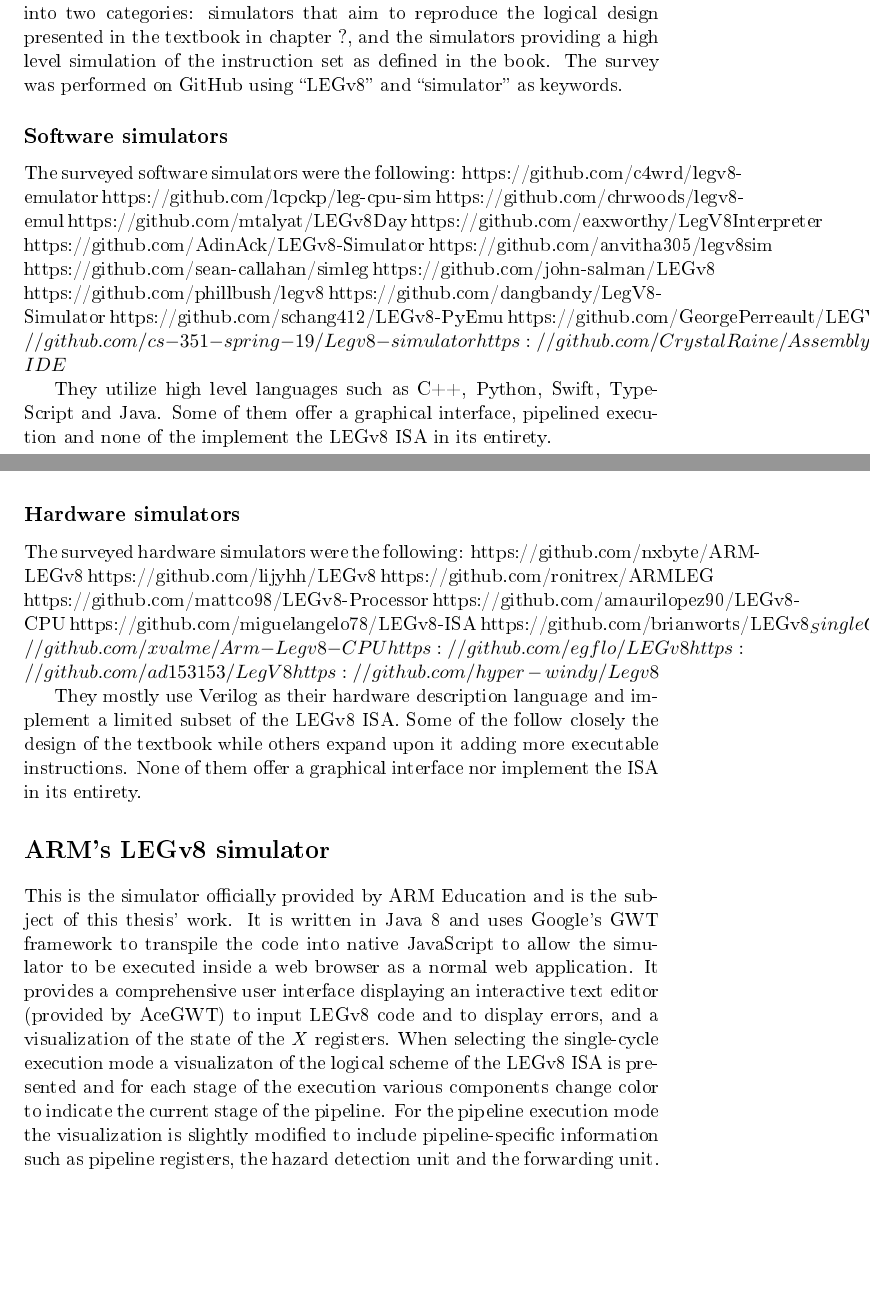
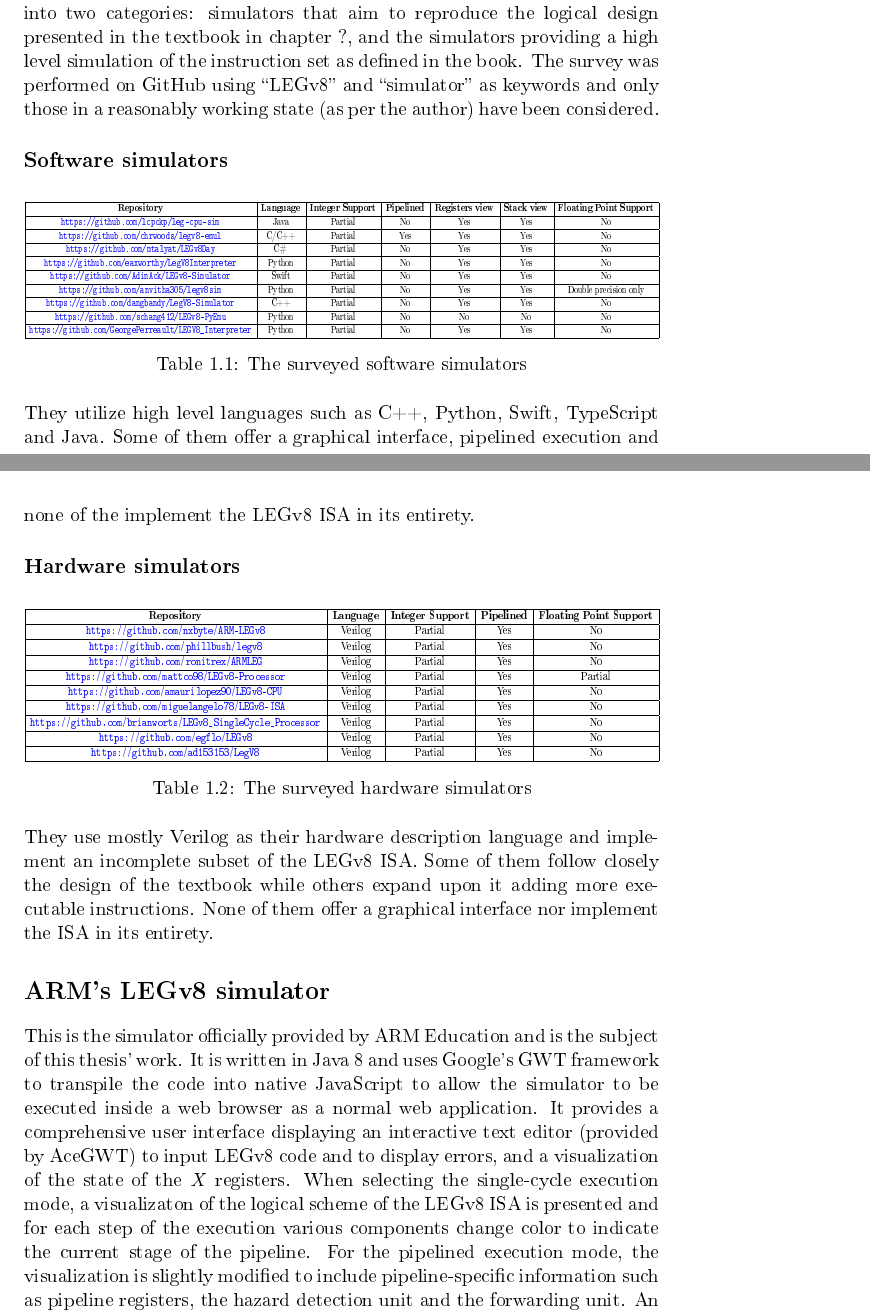
Before and after one commit to simdeistud/bachelors-thesis, a LaTeX thesis (sources/Thesis.tex, which reads sources/Main/Chapter1.tex): two parts of pages 10 and 11 of 35, joined at a grey line, cut so that both start at the same text, the shorter picture padded with empty space. The pictures show the PDF file sources/Thesis.pdf that the author committed with the source.

Commit message:
Added overview of LEGv8 simulators to chapter 1

```diff
--- a/sources/Main/Chapter1.tex
+++ b/sources/Main/Chapter1.tex
@@ -5,26 +5,37 @@
 \section*{The LEGv8 simulators landscape}
 
 The current landscape of publicly available LEGv8 simulators can be divided into two categories: simulators that aim to reproduce the logical design presented in the textbook in chapter ?, and the simulators providing a high level simulation of the instruction set as defined in the book.
-The survey was performed on GitHub using ``LEGv8'' and ``simulator'' as keywords.
+The survey was performed on GitHub using ``LEGv8'' and ``simulator'' as keywords and only those in a reasonably working state (as per the author) have been considered.
 
 \subsection*{Software simulators}
 
-The surveyed software simulators were the following:
-https://github.com/c4wrd/legv8-emulator
-https://github.com/lcpckp/leg-cpu-sim
-https://github.com/chrwoods/legv8-emul
-https://github.com/mtalyat/LEGv8Day
-https://github.com/eaxworthy/LegV8Interpreter
-https://github.com/AdinAck/LEGv8-Simulator
-https://github.com/anvitha305/legv8sim
-https://github.com/sean-callahan/simleg
-https://github.com/john-salman/LEGv8
-https://github.com/phillbush/legv8
-https://github.com/dangbandy/LegV8-Simulator
-https://github.com/schang412/LEGv8-PyEmu
-https://github.com/GeorgePerreault/LEGV8_Interpreter
-https://github.com/cs-351-spring-19/Legv8-simulator
-https://github.com/CrystalRaine/Assembly-IDE
+\begin{table}[H]
+	\centering
+	\resizebox{\columnwidth}{40}{\small \begin{tabular}{|c|c|c|c|c|c|c|}
+		\hline
+		\textbf{Repository} & \textbf{Language} & \textbf{Integer Support} & \textbf{Pipelined} & \textbf{Registers view} & \textbf{Stack view} & \textbf{Floating Point Support} \\
+		\hline
+		\url{https://github.com/lcpckp/leg-cpu-sim} & Java & Partial & No & Yes & Yes & No \\
+		\hline
+		\url{https://github.com/chrwoods/legv8-emul} & C/C++ & Partial & Yes & Yes & Yes & No \\
+		\hline
+		\url{https://github.com/mtalyat/LEGv8Day} & C\# & Partial & No & Yes & Yes & No \\
+		\hline
+		\url{https://github.com/eaxworthy/LegV8Interpreter} & Python & Partial & No & Yes & Yes & No\\
+		\hline
+		\url{https://github.com/AdinAck/LEGv8-Simulator} & Swift & Partial & No & Yes & Yes & No \\
+		\hline
+		\url{https://github.com/anvitha305/legv8sim} & Python & Partial & No & Yes & Yes & Double precision only \\
+		\hline
+		\url{https://github.com/dangbandy/LegV8-Simulator} & C++ & Partial & No & Yes & Yes & No\\
+		\hline
+		\url{https://github.com/schang412/LEGv8-PyEmu} & Python & Partial & No & No & No & No\\
+		\hline
+		\url{https://github.com/GeorgePerreault/LEGV8_Interpreter} & Python & Partial & No & Yes & Yes & No\\
+		\hline
+	\end{tabular}}
+	\caption{The surveyed software simulators}
+\end{table}
 
 They utilize high level languages such as C++, Python, Swift, TypeScript and Java. Some of them offer a graphical interface, pipelined execution and none of the implement the LEGv8 ISA in its entirety.
 
@@ -32,25 +43,40 @@ They utilize high level languages such as C++, Python, Swift, TypeScript and Jav
 
 \subsection*{Hardware simulators}
 
-The surveyed hardware simulators were the following:
-https://github.com/nxbyte/ARM-LEGv8
-https://github.com/lijyhh/LEGv8
-https://github.com/ronitrex/ARMLEG
-https://github.com/mattco98/LEGv8-Processor
-https://github.com/amaurilopez90/LEGv8-CPU
-https://github.com/miguelangelo78/LEGv8-ISA
-https://github.com/brianworts/LEGv8_SingleCycle_Processor
-https://github.com/xvalme/Arm-Legv8-CPU
-https://github.com/egflo/LEGv8
-https://github.com/ad153153/LegV8
-https://github.com/hyper-windy/Legv8
+\begin{table}[H]
+	\centering
+	\resizebox{\columnwidth}{45}{\small \begin{tabular}{|c|c|c|c|c|c|c|}
+		\hline
+		\textbf{Repository} & \textbf{Language} & \textbf{Integer Support} & \textbf{Pipelined} & \textbf{Floating Point Support} \\
+		\hline
+		\url{https://github.com/nxbyte/ARM-LEGv8} & Verilog & Partial & Yes & No \\
+		\hline
+		\url{https://github.com/phillbush/legv8} & Verilog & Partial & Yes & No \\
+		\hline
+		\url{https://github.com/ronitrex/ARMLEG} & Verilog & Partial & Yes & No \\
+		\hline
+		\url{https://github.com/mattco98/LEGv8-Processor} & Verilog & Partial & Yes & Partial \\
+		\hline
+		\url{https://github.com/amaurilopez90/LEGv8-CPU} & Verilog & Partial & Yes & No \\
+		\hline
+		\url{https://github.com/miguelangelo78/LEGv8-ISA} & Verilog & Partial & Yes & No \\
+		\hline
+		\url{https://github.com/brianworts/LEGv8_SingleCycle_Processor} & Verilog & Partial & Yes & No \\
+		\hline
+		\url{https://github.com/egflo/LEGv8} & Verilog & Partial & Yes & No \\
+		\hline
+		\url{https://github.com/ad153153/LegV8} & Verilog & Partial & Yes & No \\
+		\hline
+	\end{tabular}}
+	\caption{The surveyed hardware simulators}
+\end{table}
 
-They mostly use Verilog as their hardware description language and implement a limited subset of the LEGv8 ISA. Some of the follow closely the design of the textbook while others expand upon it adding more executable instructions. None of them offer a graphical interface nor implement the ISA in its entirety.
+They use mostly Verilog as their hardware description language and implement an incomplete subset of the LEGv8 ISA. Some of them follow closely the design of the textbook while others expand upon it adding more executable instructions. None of them offer a graphical interface nor implement the ISA in its entirety.
 
 \section*{ARM's LEGv8 simulator}
 
 This is the simulator officially provided by ARM Education and is the subject of this thesis' work. It is written in Java 8 and uses Google's GWT framework to transpile the code into native JavaScript to allow the simulator to be executed inside a web browser as a normal web application. It provides a comprehensive user interface displaying an interactive text editor (provided by AceGWT) to input LEGv8 code and to display errors, and a visualization of the state of the \emph{X} registers.
-When selecting the single-cycle execution mode a visualizaton of the logical scheme of the LEGv8 ISA is presented and for each stage of the execution various components change color to indicate the current stage of the pipeline. For the pipeline execution mode the visualization is slightly modified to include pipeline-specific information such as pipeline registers, the hazard detection unit and the forwarding unit. An additional textual representation of the pipeline is provided to see the stage occupied by each instruction at any given moment.
+When selecting the single-cycle execution mode, a visualizaton of the logical scheme of the LEGv8 ISA is presented and for each step of the execution various components change color to indicate the current stage of the pipeline. For the pipelined execution mode, the visualization is slightly modified to include pipeline-specific information such as pipeline registers, the hazard detection unit and the forwarding unit. An additional textual representation of the pipeline is provided to see the stage occupied by each instruction at any given moment.
 
 \begin{figure}[H]
 	\centering
```
Also changed, not shown: sources/Thesis.pdf, 3 other files.
